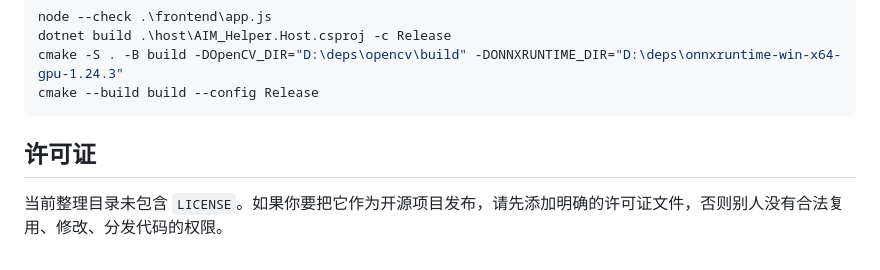
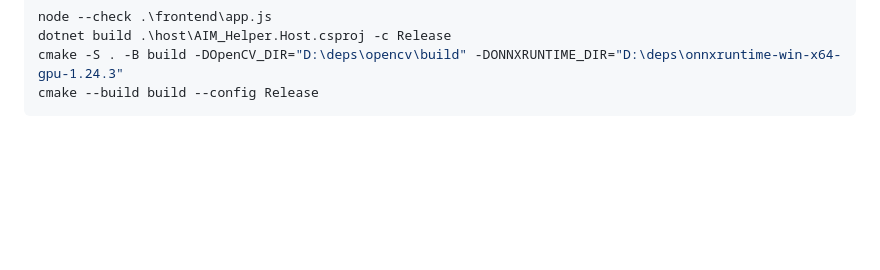
Before and after one commit to yxxawa/AIM_Helper, a Markdown page: README.md, the part around the change. Drawn GitHub-style; blank space fills up the shorter version.

````diff
--- a/README.md
+++ b/README.md
@@ -318,7 +318,3 @@ dotnet build .\host\AIM_Helper.Host.csproj -c Release
 cmake -S . -B build -DOpenCV_DIR="D:\deps\opencv\build" -DONNXRUNTIME_DIR="D:\deps\onnxruntime-win-x64-gpu-1.24.3"
 cmake --build build --config Release
 ```
-
-## 许可证
-
-当前整理目录未包含 `LICENSE`。如果你要把它作为开源项目发布，请先添加明确的许可证文件，否则别人没有合法复用、修改、分发代码的权限。
````
